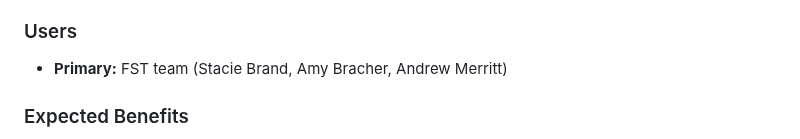
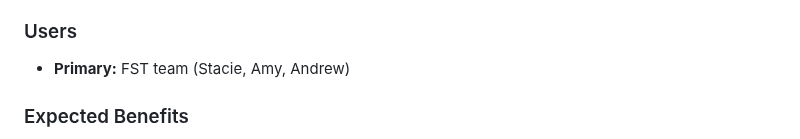
Before and after one commit to lucia-asf/ai-automation-pilot-dashboard, a Markdown page: complete-pilot-doc.md, the part around the change. Rendered like a GitHub page.

```diff
--- a/complete-pilot-doc.md
+++ b/complete-pilot-doc.md
@@ -72,7 +72,7 @@ To create an automated workflow using AI to support the FST team in moderating p
 - Automated project approval/rejection (human review required)
 
 ### Users
-- **Primary:** FST team (Stacie Brand, Amy Bracher, Andrew Merritt)
+- **Primary:** FST team (Stacie, Amy, Andrew)
 
 ### Expected Benefits
 - Reduce time spent manually reviewing compliant projects
```
